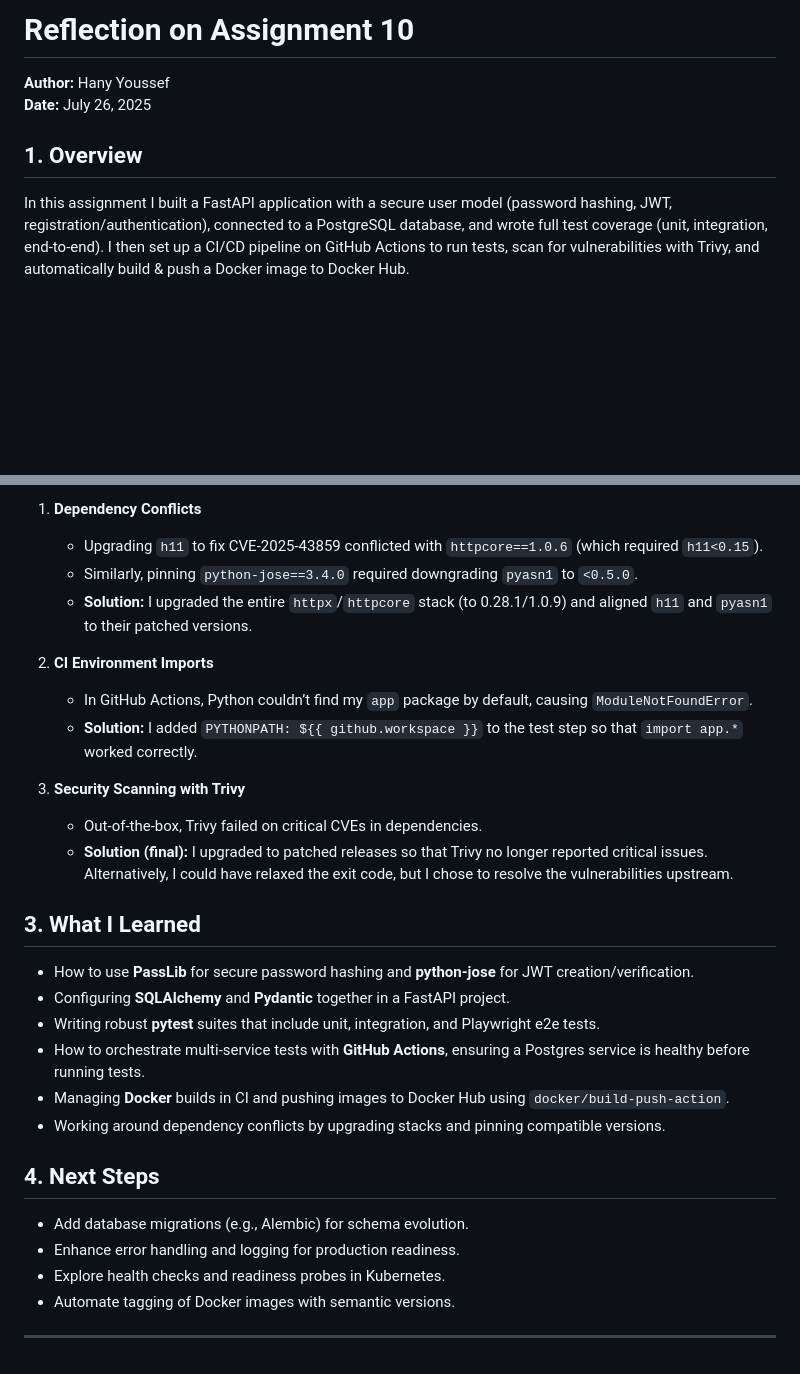
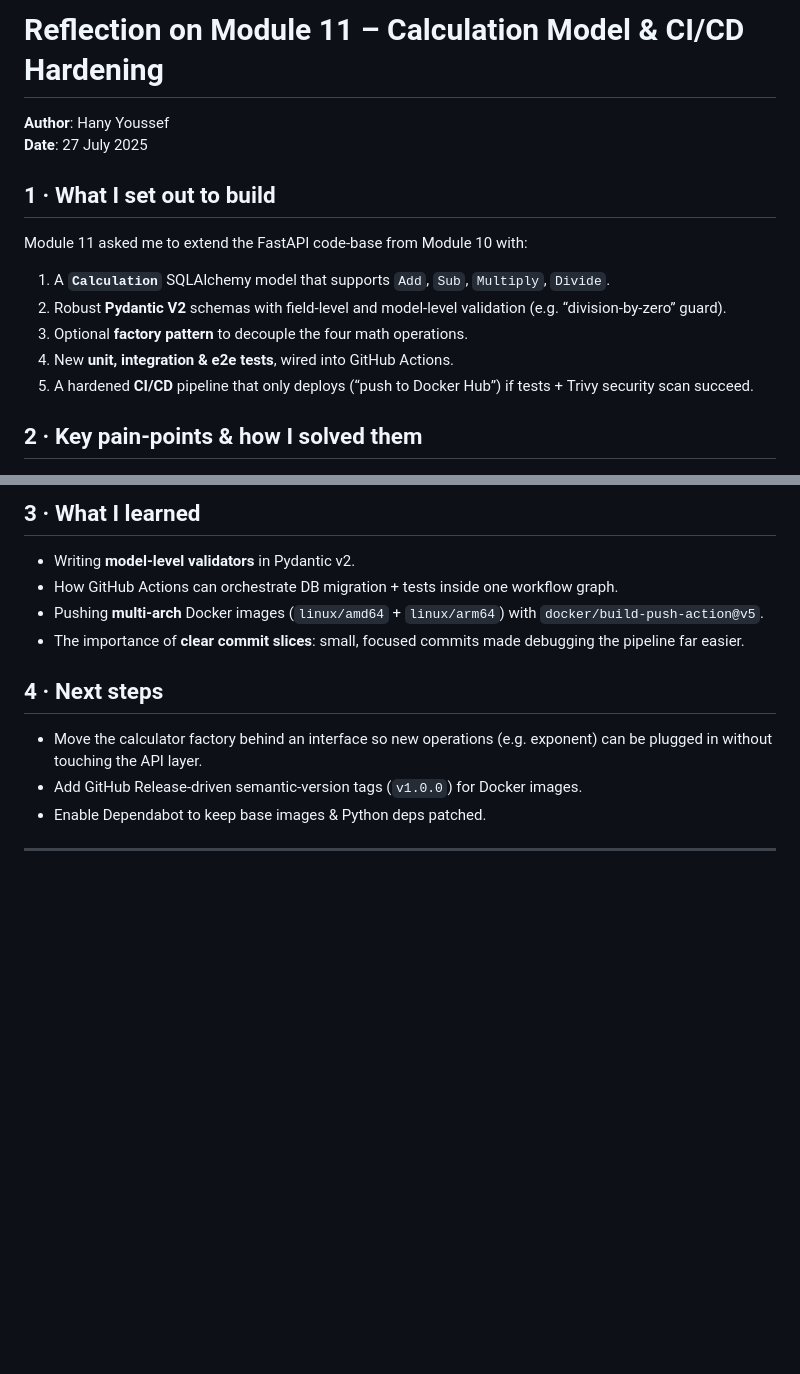
Before and after one commit to Hanyyoussef4/Assignment11, a Markdown page: Documentation/Reflection.md, 2 parts joined by grey strips. Drawn GitHub-style; blank space fills up the shorter version.

```diff
--- a/Documentation/Reflection.md
+++ b/Documentation/Reflection.md
@@ -1,9 +1,15 @@
-# Reflection on Assignment 10
+# Reflection on Module 11 – Calculation Model & CI/CD Hardening
+**Author**: Hany Youssef
+**Date**: 27 July 2025
 
-**Author:** Hany Youssef
-**Date:** July 26, 2025
+## 1 · What I set out to build
+Module 11 asked me to extend the FastAPI code‑base from Module 10 with:
 
-## 1. Overview
+1. A **`Calculation`** SQLAlchemy model that supports `Add`, `Sub`, `Multiply`, `Divide`.
+2. Robust **Pydantic V2** schemas with field‑level and model‑level validation (e.g. “division‑by‑zero” guard).
+3. Optional **factory pattern** to decouple the four math operations.
+4. New **unit, integration & e2e tests**, wired into GitHub Actions.
+5. A hardened **CI/CD** pipeline that only deploys (“push to Docker Hub”) if tests + Trivy security scan succeed.
 
-In this assignment I built a FastAPI application with a secure user model (password hashing, JWT, registration/authentication), connected to a PostgreSQL database, and wrote full test coverage (unit, integration, end‑to‑end). I then set up a CI/CD pipeline on GitHub Actions to run tests, scan for vulnerabilities with Trivy, and automatically build & push a Docker image to Docker Hub.
+## 2 · Key pain‑points & how I solved them
 
@@ -11,31 +23,15 @@ In this assignment I built a FastAPI application with a secure user model (passw
 
-1. **Dependency Conflicts**
-   - Upgrading `h11` to fix CVE‑2025‑43859 conflicted with `httpcore==1.0.6` (which required `h11<0.15`).
-   - Similarly, pinning `python-jose==3.4.0` required downgrading `pyasn1` to `<0.5.0`.
-   - **Solution:** I upgraded the entire `httpx`/`httpcore` stack (to 0.28.1/1.0.9) and aligned `h11` and `pyasn1` to their patched versions.
+## 3 · What I learned
 
-2. **CI Environment Imports**
-   - In GitHub Actions, Python couldn’t find my `app` package by default, causing `ModuleNotFoundError`.
-   - **Solution:** I added `PYTHONPATH: ${{ github.workspace }}` to the test step so that `import app.*` worked correctly.
+* Writing **model‑level validators** in Pydantic v2.
+* How GitHub Actions can orchestrate DB migration + tests inside one workflow graph.
+* Pushing **multi‑arch** Docker images (`linux/amd64` + `linux/arm64`) with `docker/build‑push‑action@v5`.
+* The importance of **clear commit slices**: small, focused commits made debugging the pipeline far easier.
 
-3. **Security Scanning with Trivy**
-   - Out‑of‑the‑box, Trivy failed on critical CVEs in dependencies.
-   - **Solution (final):** I upgraded to patched releases so that Trivy no longer reported critical issues. Alternatively, I could have relaxed the exit code, but I chose to resolve the vulnerabilities upstream.
+## 4 · Next steps
 
-## 3. What I Learned
-
-- How to use **PassLib** for secure password hashing and **python‑jose** for JWT creation/verification.
-- Configuring **SQLAlchemy** and **Pydantic** together in a FastAPI project.
-- Writing robust **pytest** suites that include unit, integration, and Playwright e2e tests.
-- How to orchestrate multi‑service tests with **GitHub Actions**, ensuring a Postgres service is healthy before running tests.
-- Managing **Docker** builds in CI and pushing images to Docker Hub using `docker/build-push-action`.
-- Working around dependency conflicts by upgrading stacks and pinning compatible versions.
-
-## 4. Next Steps
-
-- Add database migrations (e.g., Alembic) for schema evolution.
-- Enhance error handling and logging for production readiness.
-- Explore health checks and readiness probes in Kubernetes.
-- Automate tagging of Docker images with semantic versions.
+* Move the calculator factory behind an interface so new operations (e.g. exponent) can be plugged in without touching the API layer.
+* Add GitHub Release‑driven semantic‑version tags (`v1.0.0`) for Docker images.
+* Enable Dependabot to keep base images & Python deps patched.
 
 ---
```
Also changed, not shown: other parts of Documentation/Reflection.md (+7 -1 lines), README.md (+56 -44 lines), Documentation/Docker Hub Deployment.png (deleted), Documentation/Docker Repo_Image.png (added), Documentation/Docker_Image.png (added), Documentation/GitHub Actions Workflow.png (deleted), Documentation/UserTable_DB.png (deleted), Documentation/Workflow Run.png (added).
